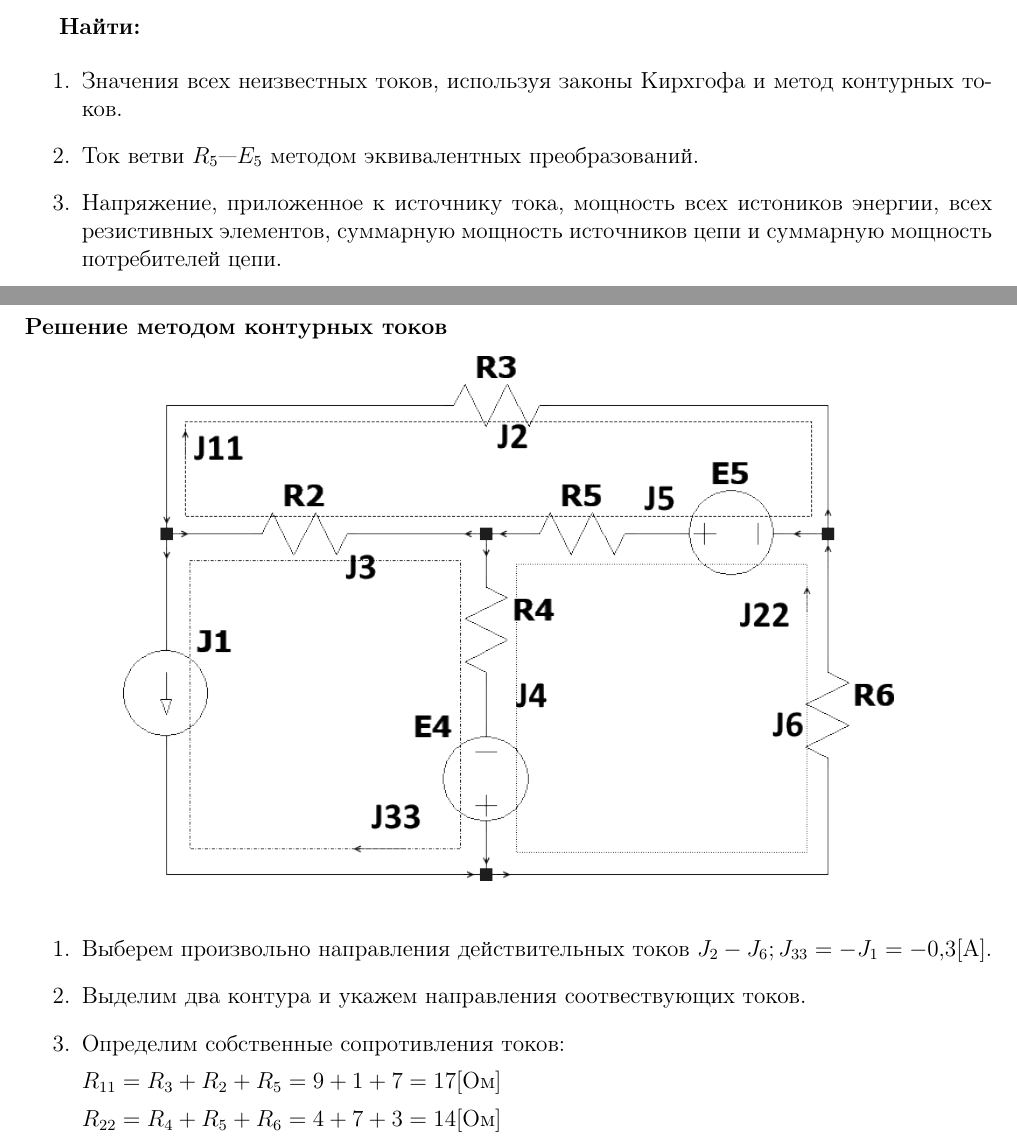
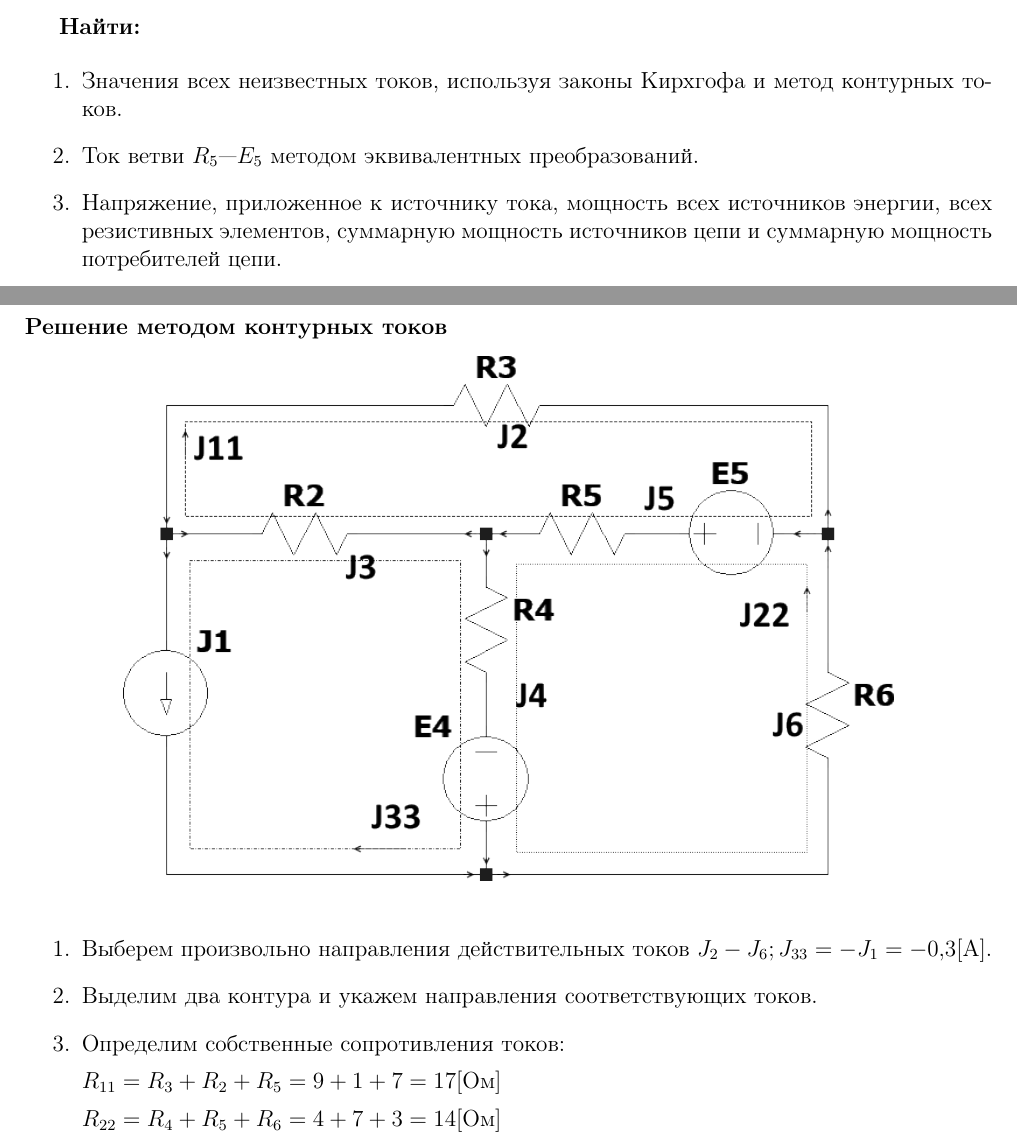
Before and after one commit to yohimik/TexWorks, a LaTeX document (2 курс/1 семестр/Основы электротехники/Домашняя работа 1/dz.tex): two parts of pages 2 and 4 of 8, joined at a grey line, cut so that both start at the same text. Compiled offline with pdfLaTeX; a LaTeX package or settings file that is missing is left out.

Commit message:
Fixed 2/1/eltech/dz1

```diff
--- a/2 курс/1 семестр/Основы электротехники/Домашняя работа 1/dz.tex
+++ b/2 курс/1 семестр/Основы электротехники/Домашняя работа 1/dz.tex
@@ -91,7 +91,7 @@
 	\begin{enumerate}
 		\item Значения всех неизвестных токов, используя законы Кирхгофа и метод контурных токов.
 		\item Ток ветви $R_5$---$E_5$ методом эквивалентных преобразований.
-		\item Напряжение, приложенное к источнику тока, мощность всех истоников энергии, всех резистивных элементов, суммарную мощность источников цепи и суммарную мощность потребителей цепи.
+		\item Напряжение, приложенное к источнику тока, мощность всех источников энергии, всех резистивных элементов, суммарную мощность источников цепи и суммарную мощность потребителей цепи.
 	\end{enumerate}
 
 	\section*{Решение}
@@ -175,7 +175,7 @@
 		\FPeval{\jThreeThree}{round(-jOne,1)}
 		\begin{enumerate}
 			\item Выберем произвольно направления действительных токов $J_2-J_6;J_{33}=-J_1=\num{\jThreeThree}[А]$.
-			\item Выделим два контура и укажем направления соотвествующих токов.
+			\item Выделим два контура и укажем направления соответствующих токов.
 			\item Определим собственные сопротивления токов:
 
 			\FPeval{\rOneOne}{round(rThree+rTwo+rFive,0)}
```
Also changed, not shown: 2 курс/1 семестр/Основы электротехники/Домашняя работа 1/dz.pdf, 2 курс/1 семестр/Основы электротехники/Домашняя работа 1/dz.tex (10 more changed lines).
